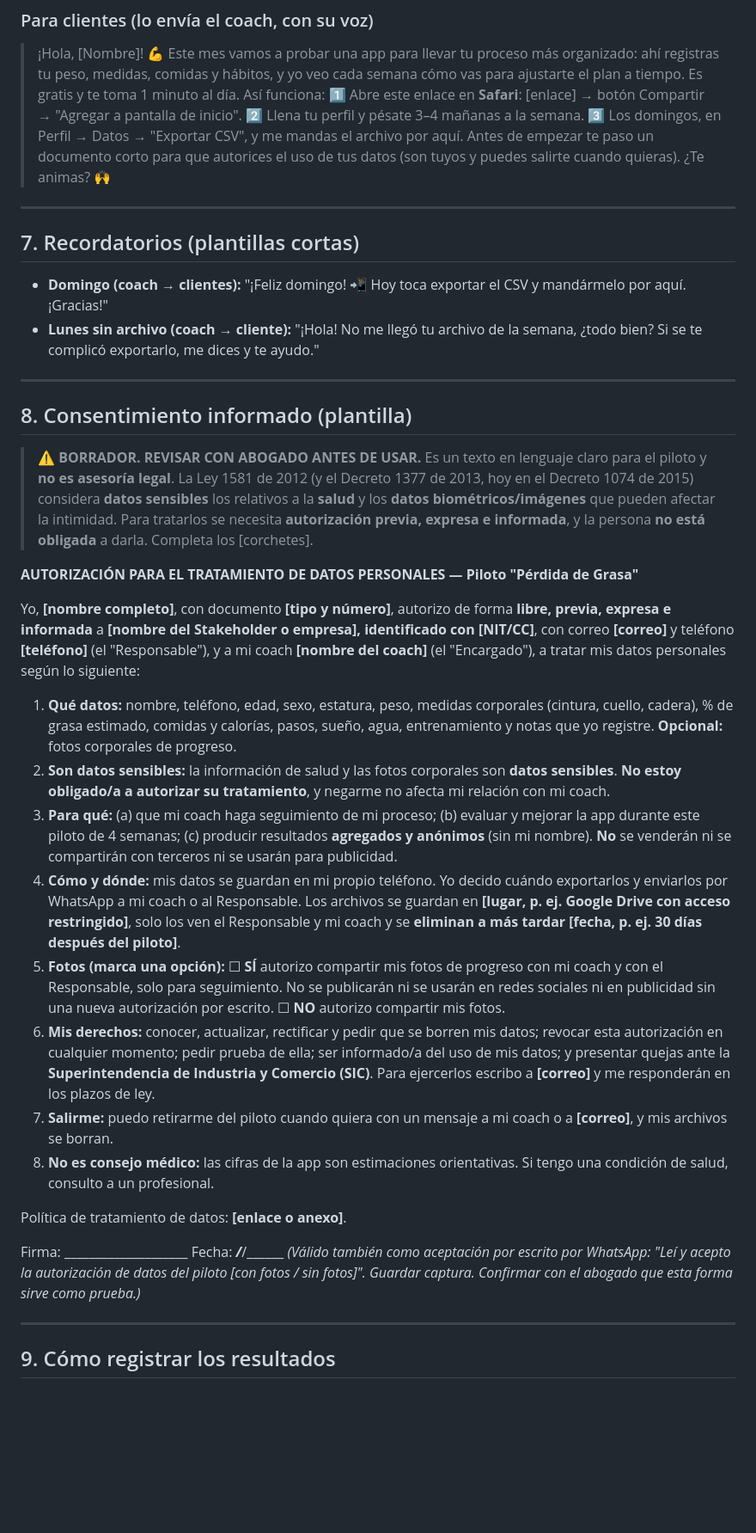
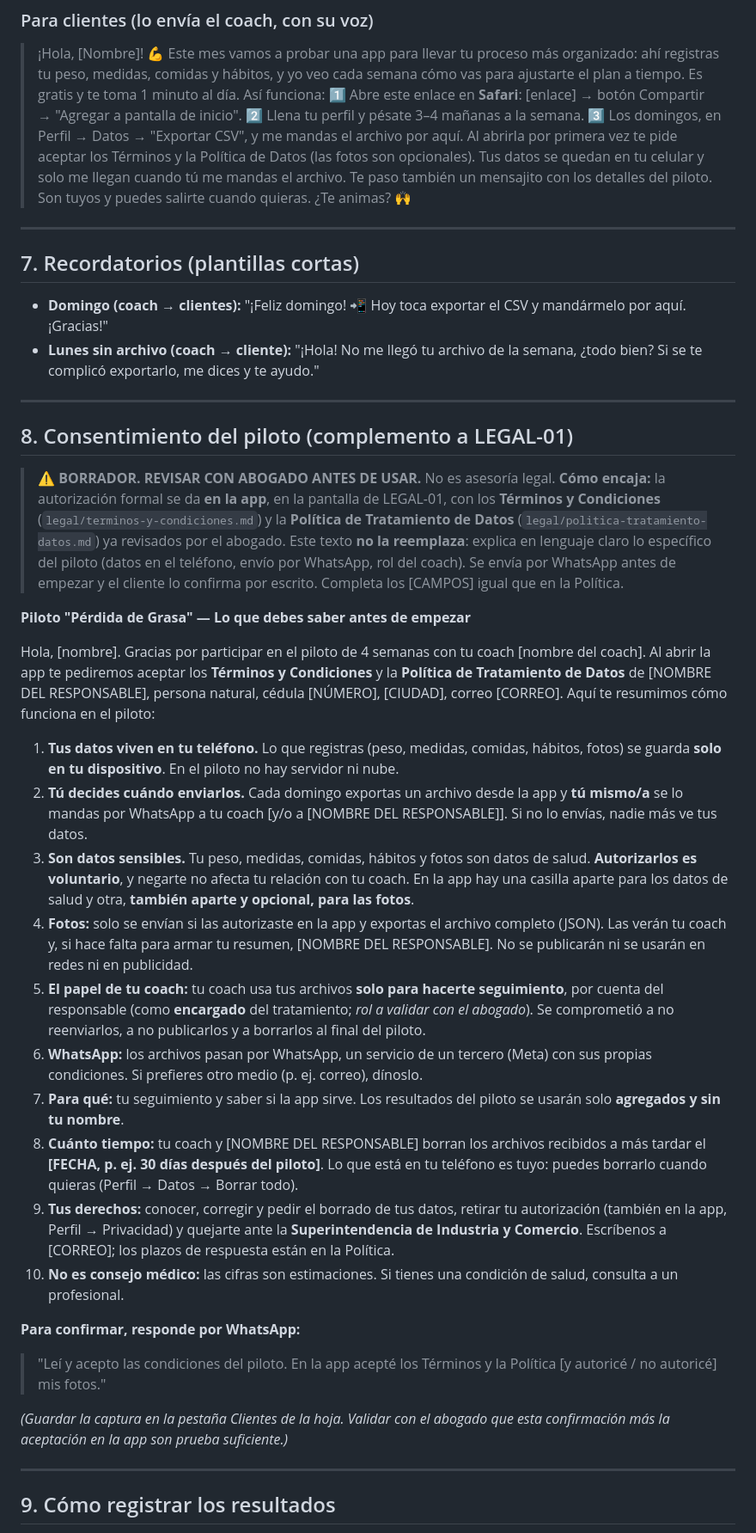
Before and after one commit to joseleo984-cmyk/P-rdida-de-grasa, a Markdown page: equipo/piloto-r0.md, the part around one of its changes. Shown at 86% size. GitHub-like rendering; blank space fills up the shorter version.

Commit message:
Piloto alineado con LEGAL-01 y preguntas para el abogado
Co-Authored-By: Claude Opus 5.5 <noreply@anthropic.com>
Claude-Session: https://claude.ai/code/session_0183ndof4GbVc6BsBtnGe3ek

```diff
--- a/equipo/piloto-r0.md
+++ b/equipo/piloto-r0.md
@@ -118,7 +139,7 @@ Duración: 30 min, por videollamada o en persona. Graba solo con permiso. Pregun
 > 1️⃣ Abre este enlace en **Safari**: [enlace] → botón Compartir → "Agregar a pantalla de inicio".
 > 2️⃣ Llena tu perfil y pésate 3–4 mañanas a la semana.
 > 3️⃣ Los domingos, en Perfil → Datos → "Exportar CSV", y me mandas el archivo por aquí.
-> Antes de empezar te paso un documento corto para que autorices el uso de tus datos (son tuyos y puedes salirte cuando quieras). ¿Te animas? 🙌
+> Al abrirla por primera vez te pide aceptar los Términos y la Política de Datos (las fotos son opcionales). Tus datos se quedan en tu celular y solo me llegan cuando tú me mandas el archivo. Te paso también un mensajito con los detalles del piloto. Son tuyos y puedes salirte cuando quieras. ¿Te animas? 🙌
 
 ---
 
@@ -128,29 +149,30 @@ Duración: 30 min, por videollamada o en persona. Graba solo con permiso. Pregun
 
 ---
 
-## 8. Consentimiento informado (plantilla)
+## 8. Consentimiento del piloto (complemento a LEGAL-01)
 
-> ⚠️ **BORRADOR. REVISAR CON ABOGADO ANTES DE USAR.** Es un texto en lenguaje claro para el piloto y **no es asesoría legal**. La Ley 1581 de 2012 (y el Decreto 1377 de 2013, hoy en el Decreto 1074 de 2015) considera **datos sensibles** los relativos a la **salud** y los **datos biométricos/imágenes** que pueden afectar la intimidad. Para tratarlos se necesita **autorización previa, expresa e informada**, y la persona **no está obligada** a darla. Completa los [corchetes].
+> ⚠️ **BORRADOR. REVISAR CON ABOGADO ANTES DE USAR.** No es asesoría legal.
+> **Cómo encaja:** la autorización formal se da **en la app**, en la pantalla de LEGAL-01, con los **Términos y Condiciones** (`legal/terminos-y-condiciones.md`) y la **Política de Tratamiento de Datos** (`legal/politica-tratamiento-datos.md`) ya revisados por el abogado. Este texto **no la reemplaza**: explica en lenguaje claro lo específico del piloto (datos en el teléfono, envío por WhatsApp, rol del coach). Se envía por WhatsApp antes de empezar y el cliente lo confirma por escrito. Completa los [CAMPOS] igual que en la Política.
 
-**AUTORIZACIÓN PARA EL TRATAMIENTO DE DATOS PERSONALES — Piloto "Pérdida de Grasa"**
+**Piloto "Pérdida de Grasa" — Lo que debes saber antes de empezar**
 
-Yo, **[nombre completo]**, con documento **[tipo y número]**, autorizo de forma **libre, previa, expresa e informada** a **[nombre del Stakeholder o empresa], identificado con [NIT/CC]**, con correo **[correo]** y teléfono **[teléfono]** (el "Responsable"), y a mi coach **[nombre del coach]** (el "Encargado"), a tratar mis datos personales según lo siguiente:
+Hola, [nombre]. Gracias por participar en el piloto de 4 semanas con tu coach [nombre del coach]. Al abrir la app te pediremos aceptar los **Términos y Condiciones** y la **Política de Tratamiento de Datos** de [NOMBRE DEL RESPONSABLE], persona natural, cédula [NÚMERO], [CIUDAD], correo [CORREO]. Aquí te resumimos cómo funciona en el piloto:
 
-1. **Qué datos:** nombre, teléfono, edad, sexo, estatura, peso, medidas corporales (cintura, cuello, cadera), % de grasa estimado, comidas y calorías, pasos, sueño, agua, entrenamiento y notas que yo registre. **Opcional:** fotos corporales de progreso.
-2. **Son datos sensibles:** la información de salud y las fotos corporales son **datos sensibles**. **No estoy obligado/a a autorizar su tratamiento**, y negarme no afecta mi relación con mi coach.
-3. **Para qué:** (a) que mi coach haga seguimiento de mi proceso; (b) evaluar y mejorar la app durante este piloto de 4 semanas; (c) producir resultados **agregados y anónimos** (sin mi nombre). **No** se venderán ni se compartirán con terceros ni se usarán para publicidad.
-4. **Cómo y dónde:** mis datos se guardan en mi propio teléfono. Yo decido cuándo exportarlos y enviarlos por WhatsApp a mi coach o al Responsable. Los archivos se guardan en **[lugar, p. ej. Google Drive con acceso restringido]**, solo los ven el Responsable y mi coach y se **eliminan a más tardar [fecha, p. ej. 30 días después del piloto]**.
-5. **Fotos (marca una opción):**
-   ☐ **SÍ** autorizo compartir mis fotos de progreso con mi coach y con el Responsable, solo para seguimiento. No se publicarán ni se usarán en redes sociales ni en publicidad sin una nueva autorización por escrito.
-   ☐ **NO** autorizo compartir mis fotos.
-6. **Mis derechos:** conocer, actualizar, rectificar y pedir que se borren mis datos; revocar esta autorización en cualquier momento; pedir prueba de ella; ser informado/a del uso de mis datos; y presentar quejas ante la **Superintendencia de Industria y Comercio (SIC)**. Para ejercerlos escribo a **[correo]** y me responderán en los plazos de ley.
-7. **Salirme:** puedo retirarme del piloto cuando quiera con un mensaje a mi coach o a **[correo]**, y mis archivos se borran.
-8. **No es consejo médico:** las cifras de la app son estimaciones orientativas. Si tengo una condición de salud, consulto a un profesional.
+1. **Tus datos viven en tu teléfono.** Lo que registras (peso, medidas, comidas, hábitos, fotos) se guarda **solo en tu dispositivo**. En el piloto no hay servidor ni nube.
+2. **Tú decides cuándo enviarlos.** Cada domingo exportas un archivo desde la app y **tú mismo/a** se lo mandas por WhatsApp a tu coach [y/o a [NOMBRE DEL RESPONSABLE]]. Si no lo envías, nadie más ve tus datos.
+3. **Son datos sensibles.** Tu peso, medidas, comidas, hábitos y fotos son datos de salud. **Autorizarlos es voluntario**, y negarte no afecta tu relación con tu coach. En la app hay una casilla aparte para los datos de salud y otra, **también aparte y opcional, para las fotos**.
+4. **Fotos:** solo se envían si las autorizaste en la app y exportas el archivo completo (JSON). Las verán tu coach y, si hace falta para armar tu resumen, [NOMBRE DEL RESPONSABLE]. No se publicarán ni se usarán en redes ni en publicidad.
+5. **El papel de tu coach:** tu coach usa tus archivos **solo para hacerte seguimiento**, por cuenta del responsable (como **encargado** del tratamiento; *rol a validar con el abogado*). Se comprometió a no reenviarlos, a no publicarlos y a borrarlos al final del piloto.
+6. **WhatsApp:** los archivos pasan por WhatsApp, un servicio de un tercero (Meta) con sus propias condiciones. Si prefieres otro medio (p. ej. correo), dínoslo.
+7. **Para qué:** tu seguimiento y saber si la app sirve. Los resultados del piloto se usarán solo **agregados y sin tu nombre**.
+8. **Cuánto tiempo:** tu coach y [NOMBRE DEL RESPONSABLE] borran los archivos recibidos a más tardar el **[FECHA, p. ej. 30 días después del piloto]**. Lo que está en tu teléfono es tuyo: puedes borrarlo cuando quieras (Perfil → Datos → Borrar todo).
+9. **Tus derechos:** conocer, corregir y pedir el borrado de tus datos, retirar tu autorización (también en la app, Perfil → Privacidad) y quejarte ante la **Superintendencia de Industria y Comercio**. Escríbenos a [CORREO]; los plazos de respuesta están en la Política.
+10. **No es consejo médico:** las cifras son estimaciones. Si tienes una condición de salud, consulta a un profesional.
 
-Política de tratamiento de datos: **[enlace o anexo]**.
+**Para confirmar, responde por WhatsApp:**
+> "Leí y acepto las condiciones del piloto. En la app acepté los Términos y la Política [y autoricé / no autoricé] mis fotos."
 
-Firma: ____________________ Fecha: ___/___/______
-*(Válido también como aceptación por escrito por WhatsApp: "Leí y acepto la autorización de datos del piloto [con fotos / sin fotos]". Guardar captura. Confirmar con el abogado que esta forma sirve como prueba.)*
+*(Guardar la captura en la pestaña Clientes de la hoja. Validar con el abogado que esta confirmación más la aceptación en la app son prueba suficiente.)*
 
 ---
 
```
Also changed, not shown: other parts of equipo/piloto-r0.md (+25 -4 lines), equipo/legal/preguntas-abogado.md (added, +91 -0 lines).
